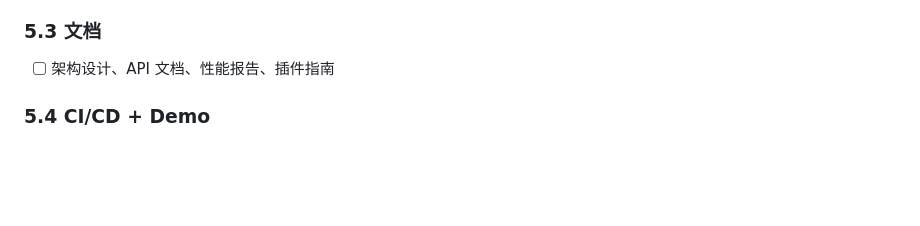
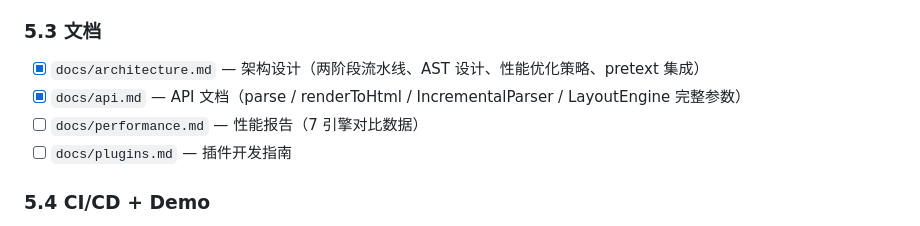
Before and after one commit to Leo555/pre-markdown, a Markdown page: TASKS.md, the part around the change. GitHub-like rendering; blank space fills up the shorter version.

```diff
--- a/TASKS.md
+++ b/TASKS.md
@@ -206,7 +206,10 @@
 - [ ] npm publish 流程（changeset）
 
 ### 5.3 文档
-- [ ] 架构设计、API 文档、性能报告、插件指南
+- [x] `docs/architecture.md` — 架构设计（两阶段流水线、AST 设计、性能优化策略、pretext 集成）
+- [x] `docs/api.md` — API 文档（parse / renderToHtml / IncrementalParser / LayoutEngine 完整参数）
+- [ ] `docs/performance.md` — 性能报告（7 引擎对比数据）
+- [ ] `docs/plugins.md` — 插件开发指南
 
 ### 5.4 CI/CD + Demo
 - [x] 7 引擎压测 + 兼容性测试页面
```
Also changed, not shown: docs/api.md (added, +191 -0 lines), docs/architecture.md (added, +144 -0 lines).
